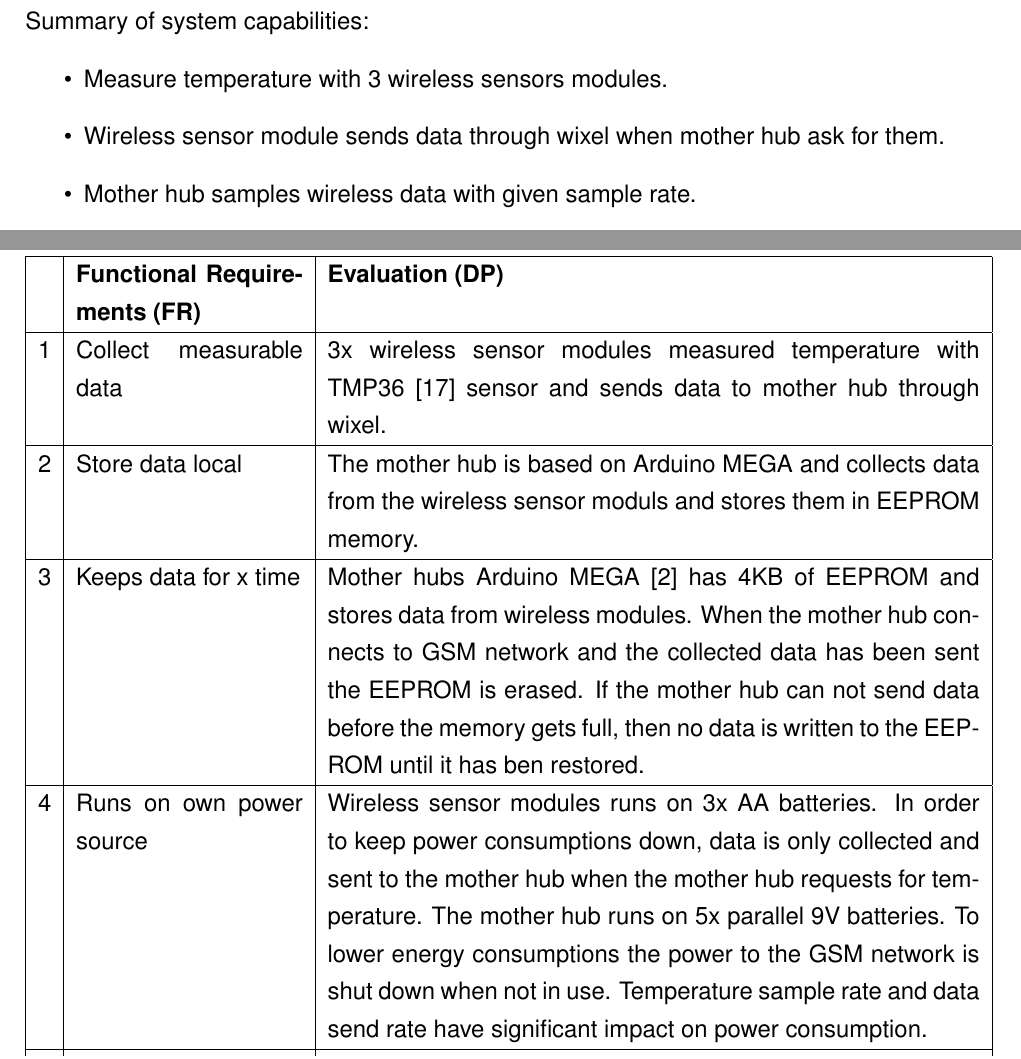
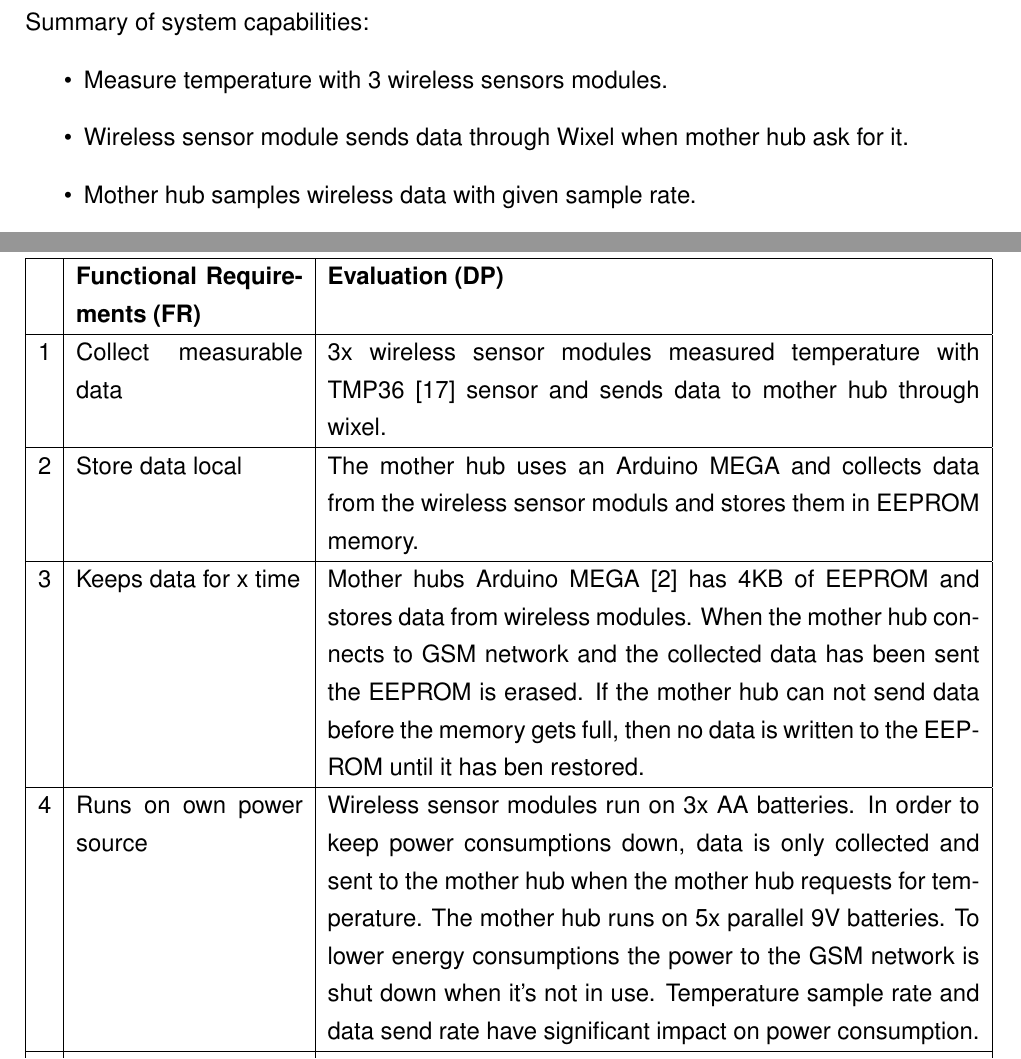
Before and after one commit to NorthernWidget/DataCollector-Foley-Mechatronics, a LaTeX document (FinalReport/GeoLog.tex, which reads FinalReport/conclusion.tex): two parts of pages 28 and 29 of 36 before the commit and two parts of pages 28 and 30 of 37 after it, joined at a grey line, cut so that both start at the same text. Compiled offline with pdfLaTeX.

Commit message:
report
git-svn-id: https://repository.cs.ru.is/svn/t-411-mech-2014/group/DataCollector@1645 e04762d8-fc4d-4a97-984f-be148a7113a7

```diff
--- a/FinalReport/conclusion.tex
+++ b/FinalReport/conclusion.tex
@@ -3,7 +3,7 @@
 Summary of system capabilities:
 \begin{itemize}
 	\item Measure temperature with 3 wireless sensors modules.
-	\item Wireless sensor module sends data through wixel when mother hub ask for them.
+	\item Wireless sensor module sends data through Wixel when mother hub ask for it.
 	\item Mother hub samples wireless data with given sample rate.
 	\item Mother hub stores the data.
 	\item Mother hub sends pre-sampled data through GSM network to HTTP server.
@@ -23,11 +23,11 @@ Comparison of the system capabilities to the functional requirements (FR) is lis
  		& \textbf{Functional Requirements (FR)}  & \textbf{Evaluation (DP)} \\
  		\hline 1 &  Collect measurable data & 3x wireless sensor modules measured temperature with  TMP36 \cite{Devices2010} sensor and sends data to mother hub through wixel. \\
 
- 		\hline 2 & Store data local &   The mother hub is based on Arduino MEGA and collects data from the wireless sensor moduls and stores them in EEPROM memory. \\
+ 		\hline 2 & Store data local &   The mother hub uses an Arduino MEGA and collects data from the wireless sensor moduls and stores them in EEPROM memory. \\
 
  		\hline 3 & Keeps data for x time &  Mother hubs Arduino MEGA \cite{arduinoMega} has 4KB of EEPROM and stores  data from wireless modules. When the mother hub connects to GSM network and the collected data has been sent the EEPROM is erased. If the mother hub can not send data before the memory gets full, then no data is written to the EEPROM until it has ben restored.  \\
 
- 		\hline 4 & Runs on own power source & Wireless sensor modules runs on 3x AA batteries. In order to keep power consumptions down, data is only collected and sent to the mother hub when the mother hub requests for temperature. The mother hub runs on 5x parallel 9V batteries.  To lower energy consumptions the power to the GSM network is shut down when not in use. Temperature sample rate and data send rate have significant impact on power consumption. \\
+ 		\hline 4 & Runs on own power source & Wireless sensor modules run on 3x AA batteries. In order to keep power consumptions down, data is only collected and sent to the mother hub when the mother hub requests for temperature. The mother hub runs on 5x parallel 9V batteries.  To lower energy consumptions the power to the GSM network is shut down when it's not in use. Temperature sample rate and data send rate have significant impact on power consumption. \\
 
  		\hline 5 & IP67 proof &   Wireless sensor modules consisting of 1x wixel, 1x TMP36 and 3x AA batteries are fitted into 11.5cm x 9cm x 5.5cm IP67 fiber box. The Mother hub that consist of 1x Arduino MEGA, 1x GSM Shield and 1x wixel were fitted into 16cm x 16 cm x 6cm IP67 fiber box. For test phase the 5x parallel 9V batteries were fitted into old 21,5cm x 14cm x 9cm ice-cream box and sealed with duck-tape. \\
 
```
Also changed, not shown: FinalReport/usage.tex (+3 -0 lines), FinalReport/conclusion.tex (6 more changed lines).
